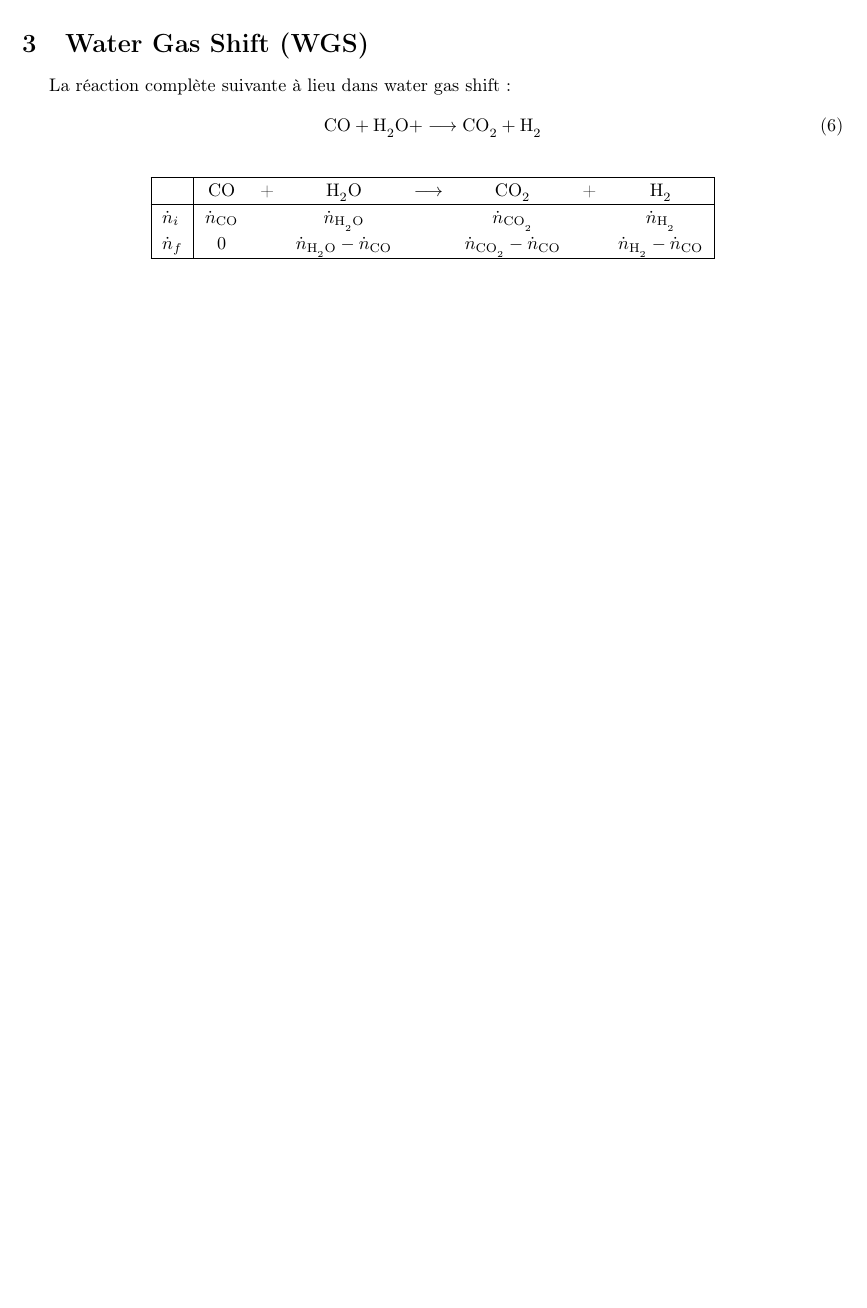
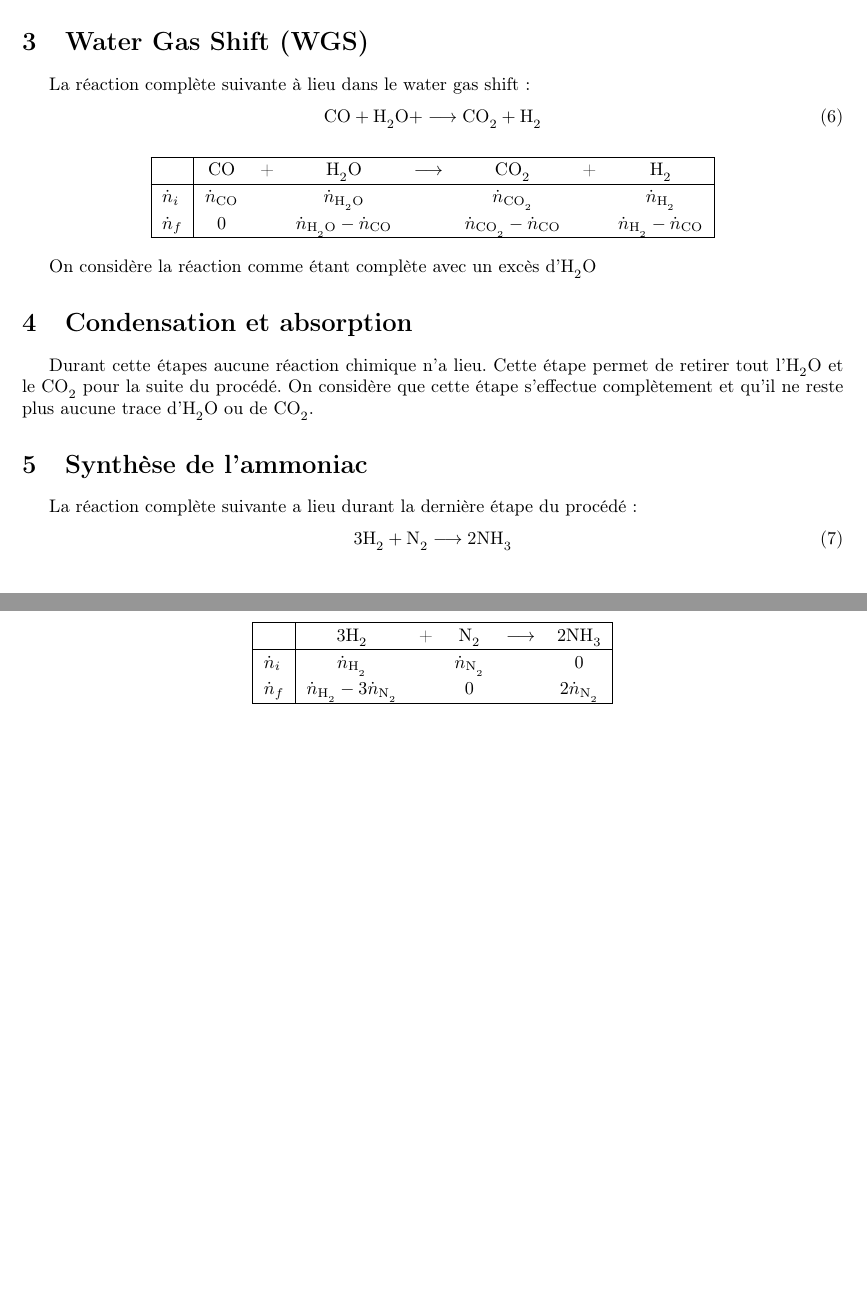
Before and after one commit to gennartan/Projet3, a LaTeX document (Th2_Gestion_de_la_production/Bilan_matière/main.tex): part of page 2 of 2 before the commit and two parts of pages 2 and 3 of 3 after it, the two joined at a grey line, cut so that both start at the same text, the shorter picture padded with empty space. Compiled offline with pdfLaTeX.

Commit message:
ajout WGS et synthèse

```diff
--- a/Th2_Gestion_de_la_production/Bilan_matière/main.tex
+++ b/Th2_Gestion_de_la_production/Bilan_matière/main.tex
@@ -98,7 +99,7 @@ Au final, nous obtenons à la sortie de la zone de reformage les débits suivant
 \end{align*}
 
 \section{Water Gas Shift (WGS)}
-La réaction complète suivante à lieu dans water gas shift :
+La réaction complète suivante à lieu dans le water gas shift :
 \begin{chemeqn}CO + H_2O + \longrightarrow CO_2 + H_2\end{chemeqn}
 
 \begin{table}[h]
@@ -110,4 +111,23 @@ La réaction complète suivante à lieu dans water gas shift :
 	\end{tabular}
 \end{table}
 
+On considère la réaction comme étant complète avec un excès d'\chemform{H_2O}
+
+\section{Condensation et absorption}
+Durant cette étapes aucune réaction chimique n'a lieu. Cette étape permet de retirer tout l'\chemform{H_2O} et le \chemform{CO_2} pour la suite du procédé. On considère que cette étape s'effectue complètement et qu'il ne reste plus aucune trace d'\chemform{H_2O} ou de \chemform{CO_2}.
+
+\section{Synthèse de l'ammoniac}
+La réaction complète suivante a lieu durant la dernière étape du procédé :
+\begin{chemeqn} 3H_2 + N_2 \longrightarrow 2NH_3 \end{chemeqn}
+
+\begin{table}[h]
+	\centering\renewcommand{\arraystretch}{1.2}
+	\begin{tabular}{|l|ccccc|}\hline
+		& \chemform{3H_2} & + & \chemform{N_2} & $\longrightarrow$ & \chemform{2NH_3}\\\hline
+		$\dot{n}_i$ & $\dotc{n}{H_2}$ && $\dotc{n}{N_2}$ && 0 \\
+		$\dot{n}_f$	& $\dotc{n}{H_2}-3\dotc{n}{N_2}$ && 0  && $2\dotc{n}{N_2}$\\\hline
+	\end{tabular}
+\end{table}
+
+
 \end{document}
```
Also changed, not shown: Th2_Gestion_de_la_production/Bilan_matière/main.pdf, Th2_Gestion_de_la_production/Bilan_matière/main.tex (1 more changed lines), 3 other files.
